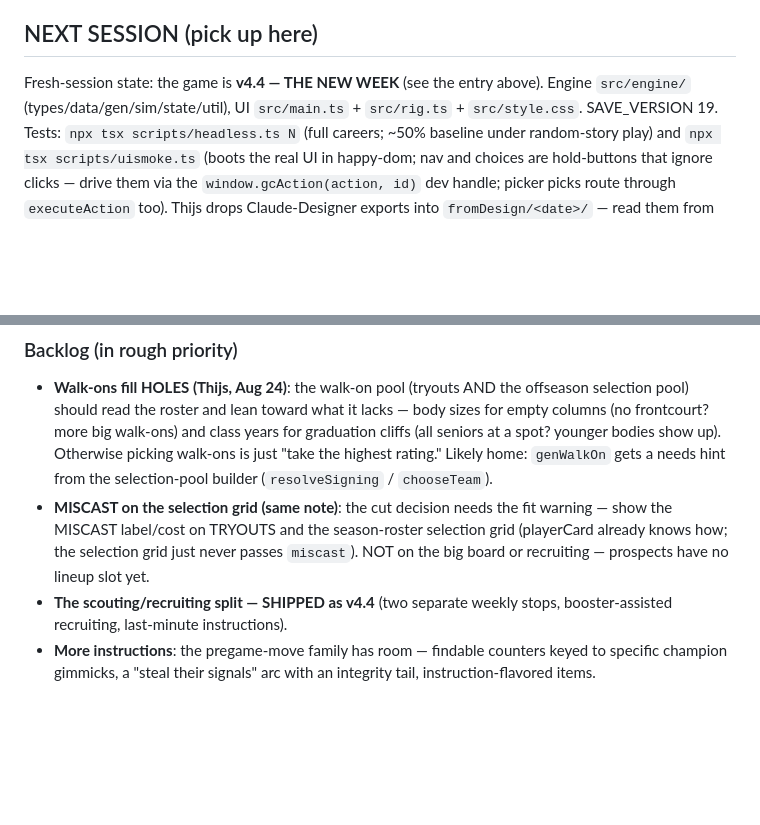
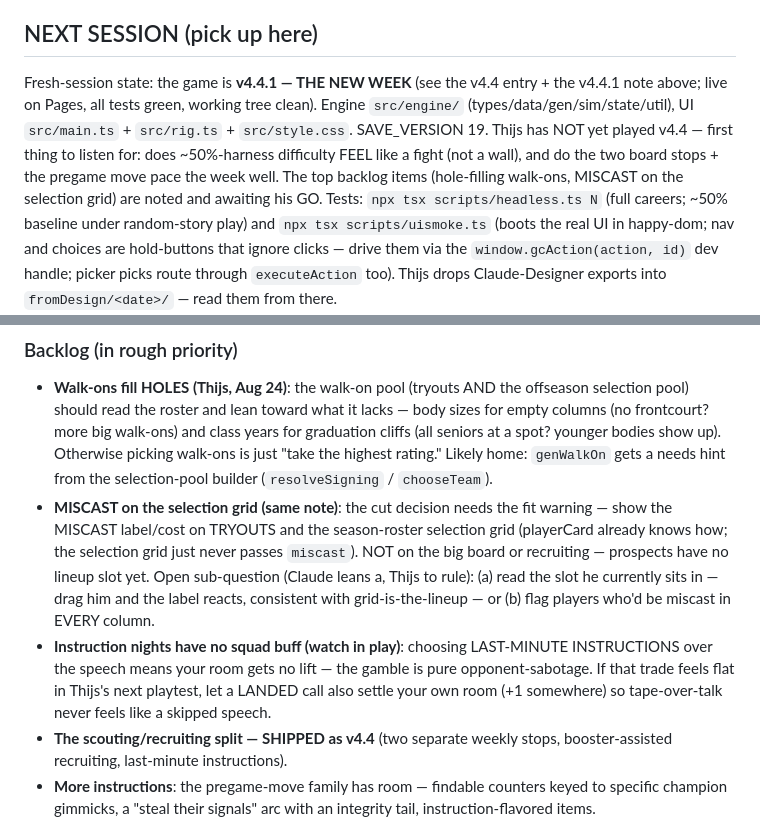
Before and after one commit to Thijsbazelmans/galactic-coach, a Markdown page: DESIGN.md, 2 parts joined by grey strips. GitHub-like rendering; blank space fills up the shorter version.

Commit message:
DESIGN.md: pin the open questions before the session clears (miscast slot-vs-any, instruction-night squad buff, v4.4 untested state)
Co-Authored-By: Claude Fable 5 <noreply@anthropic.com>

```diff
--- a/DESIGN.md
+++ b/DESIGN.md
@@ -1199,9 +1199,14 @@ information, not identity). Rare blood still reads bright white / blinks.
 
 ## NEXT SESSION (pick up here)
 
-Fresh-session state: the game is **v4.4 — THE NEW WEEK** (see the entry
-above). Engine `src/engine/` (types/data/gen/sim/state/util), UI
-`src/main.ts` + `src/rig.ts` + `src/style.css`. SAVE_VERSION 19.
+Fresh-session state: the game is **v4.4.1 — THE NEW WEEK** (see the v4.4
+entry + the v4.4.1 note above; live on Pages, all tests green, working
+tree clean). Engine `src/engine/` (types/data/gen/sim/state/util), UI
+`src/main.ts` + `src/rig.ts` + `src/style.css`. SAVE_VERSION 19. Thijs
+has NOT yet played v4.4 — first thing to listen for: does ~50%-harness
+difficulty FEEL like a fight (not a wall), and do the two board stops +
+the pregame move pace the week well. The top backlog items (hole-filling
+walk-ons, MISCAST on the selection grid) are noted and awaiting his GO.
 Tests: `npx tsx scripts/headless.ts N` (full careers; ~50% baseline under
 random-story play) and `npx tsx scripts/uismoke.ts` (boots the real UI in
 happy-dom; nav and choices are hold-buttons that ignore clicks — drive
@@ -1231,7 +1236,15 @@ through `executeAction` too). Thijs drops Claude-Designer exports into
   the fit warning — show the MISCAST label/cost on TRYOUTS and the
   season-roster selection grid (playerCard already knows how; the
   selection grid just never passes `miscast`). NOT on the big board or
-  recruiting — prospects have no lineup slot yet.
+  recruiting — prospects have no lineup slot yet. Open sub-question
+  (Claude leans a, Thijs to rule): (a) read the slot he currently sits
+  in — drag him and the label reacts, consistent with grid-is-the-lineup —
+  or (b) flag players who'd be miscast in EVERY column.
+- **Instruction nights have no squad buff (watch in play)**: choosing
+  LAST-MINUTE INSTRUCTIONS over the speech means your room gets no lift —
+  the gamble is pure opponent-sabotage. If that trade feels flat in
+  Thijs's next playtest, let a LANDED call also settle your own room
+  (+1 somewhere) so tape-over-talk never feels like a skipped speech.
 - **The scouting/recruiting split — SHIPPED as v4.4** (two separate weekly
   stops, booster-assisted recruiting, last-minute instructions).
 - **More instructions**: the pregame-move family has room — findable
```
